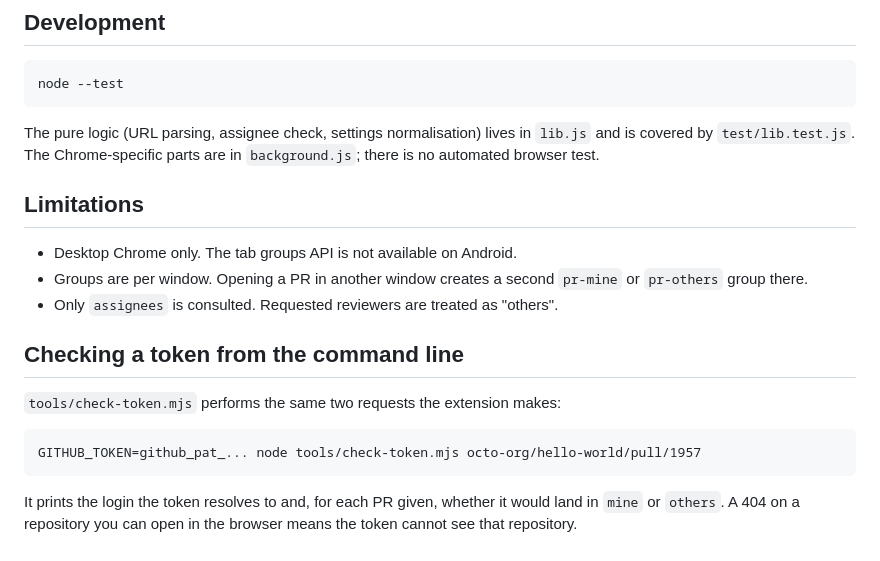
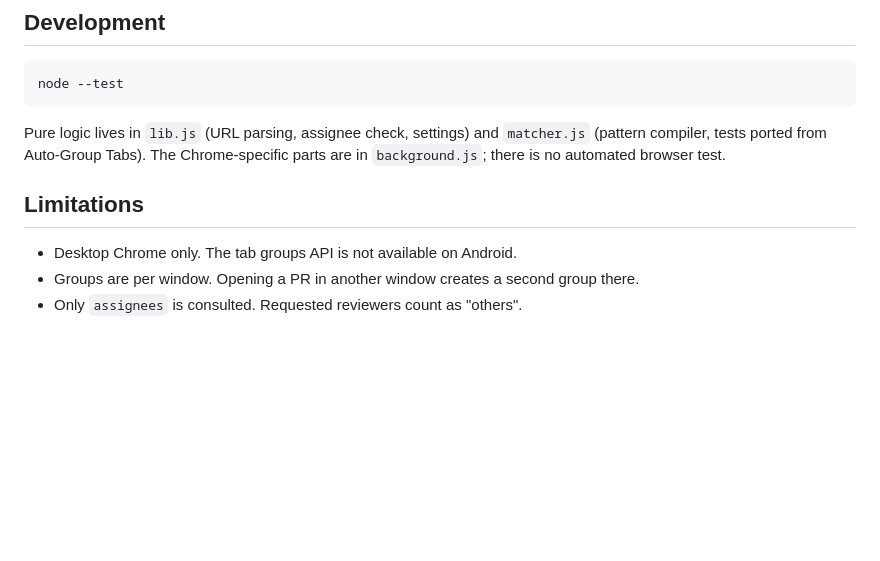
Before and after one commit to mattak/chrome-auto-group-tabs, a Markdown page: README.md, the part around one of its changes. GitHub-like rendering; blank space fills up the shorter version.

````diff
--- a/README.md
+++ b/README.md
@@ -71,25 +93,14 @@ on, but not `/pull/<n>` or anything under it.
 node --test
 ```
 
-The pure logic (URL parsing, assignee check, settings normalisation) lives in
-`lib.js` and is covered by `test/lib.test.js`. The Chrome-specific parts are in
-`background.js`; there is no automated browser test.
+Pure logic lives in `lib.js` (URL parsing, assignee check, settings) and
+`matcher.js` (pattern compiler, tests ported from Auto-Group Tabs). The
+Chrome-specific parts are in `background.js`; there is no automated browser
+test.
 
 ## Limitations
 
 - Desktop Chrome only. The tab groups API is not available on Android.
-- Groups are per window. Opening a PR in another window creates a second
-  `pr-mine` or `pr-others` group there.
-- Only `assignees` is consulted. Requested reviewers are treated as "others".
-
-## Checking a token from the command line
-
-`tools/check-token.mjs` performs the same two requests the extension makes:
-
-```
-GITHUB_TOKEN=github_pat_... node tools/check-token.mjs octo-org/hello-world/pull/1957
-```
-
-It prints the login the token resolves to and, for each PR given, whether it
-would land in `mine` or `others`. A 404 on a repository you can open in the
-browser means the token cannot see that repository.
+- Groups are per window. Opening a PR in another window creates a second group
+  there.
+- Only `assignees` is consulted. Requested reviewers count as "others".
````
Also changed, not shown: other parts of README.md (+60 -38 lines).
